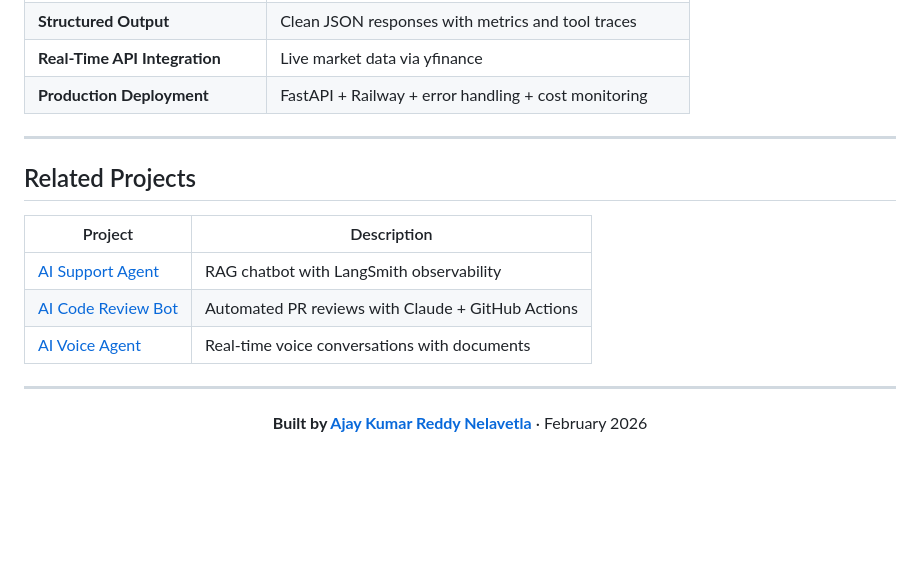
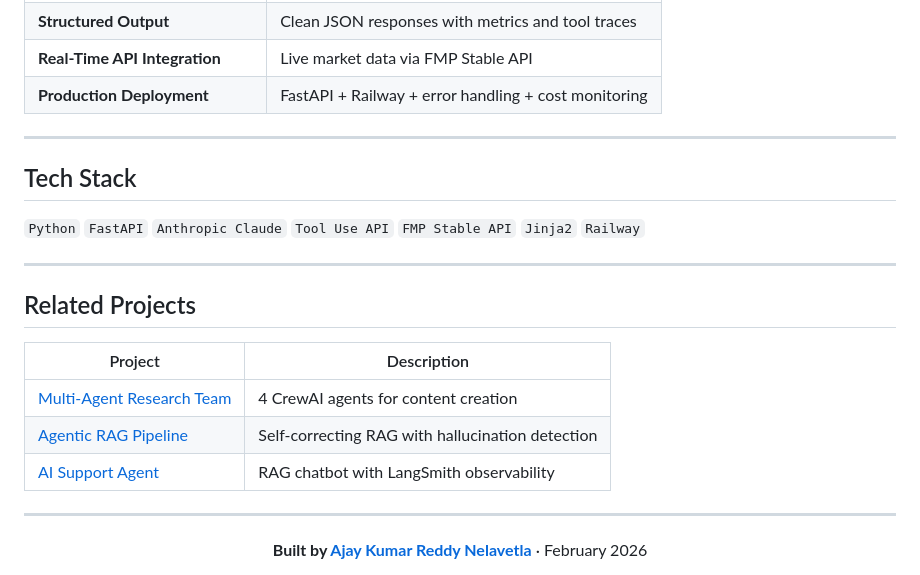
Before and after one commit to ajay-automates/ai-finance-agent, a Markdown page: README.md, the part around one of its changes. Rendered like a GitHub page; blank space fills up the shorter version.

```diff
--- a/README.md
+++ b/README.md
@@ -154,6 +156,12 @@ ai-finance-agent/
 | **Structured Output** | Clean JSON responses with metrics and tool traces |
-| **Real-Time API Integration** | Live market data via yfinance |
+| **Real-Time API Integration** | Live market data via FMP Stable API |
 | **Production Deployment** | FastAPI + Railway + error handling + cost monitoring |
+
+---
+
+## Tech Stack
+
+`Python` `FastAPI` `Anthropic Claude` `Tool Use API` `FMP Stable API` `Jinja2` `Railway`
 
 ---
 
@@ -161,9 +169,9 @@ ai-finance-agent/
 
 | Project | Description |
 |---------|-------------|
+| [Multi-Agent Research Team](https://github.com/ajay-automates/multi-agent-research-team) | 4 CrewAI agents for content creation |
+| [Agentic RAG Pipeline](https://github.com/ajay-automates/agentic-rag-pipeline) | Self-correcting RAG with hallucination detection |
 | [AI Support Agent](https://github.com/ajay-automates/ai-support-agent) | RAG chatbot with LangSmith observability |
-| [AI Code Review Bot](https://github.com/ajay-automates/ai-code-review-bot) | Automated PR reviews with Claude + GitHub Actions |
-| [AI Voice Agent](https://github.com/ajay-automates/ai-voice-agent) | Real-time voice conversations with documents |
 
 ---
 
```
Also changed, not shown: other parts of README.md (+58 -56 lines).
